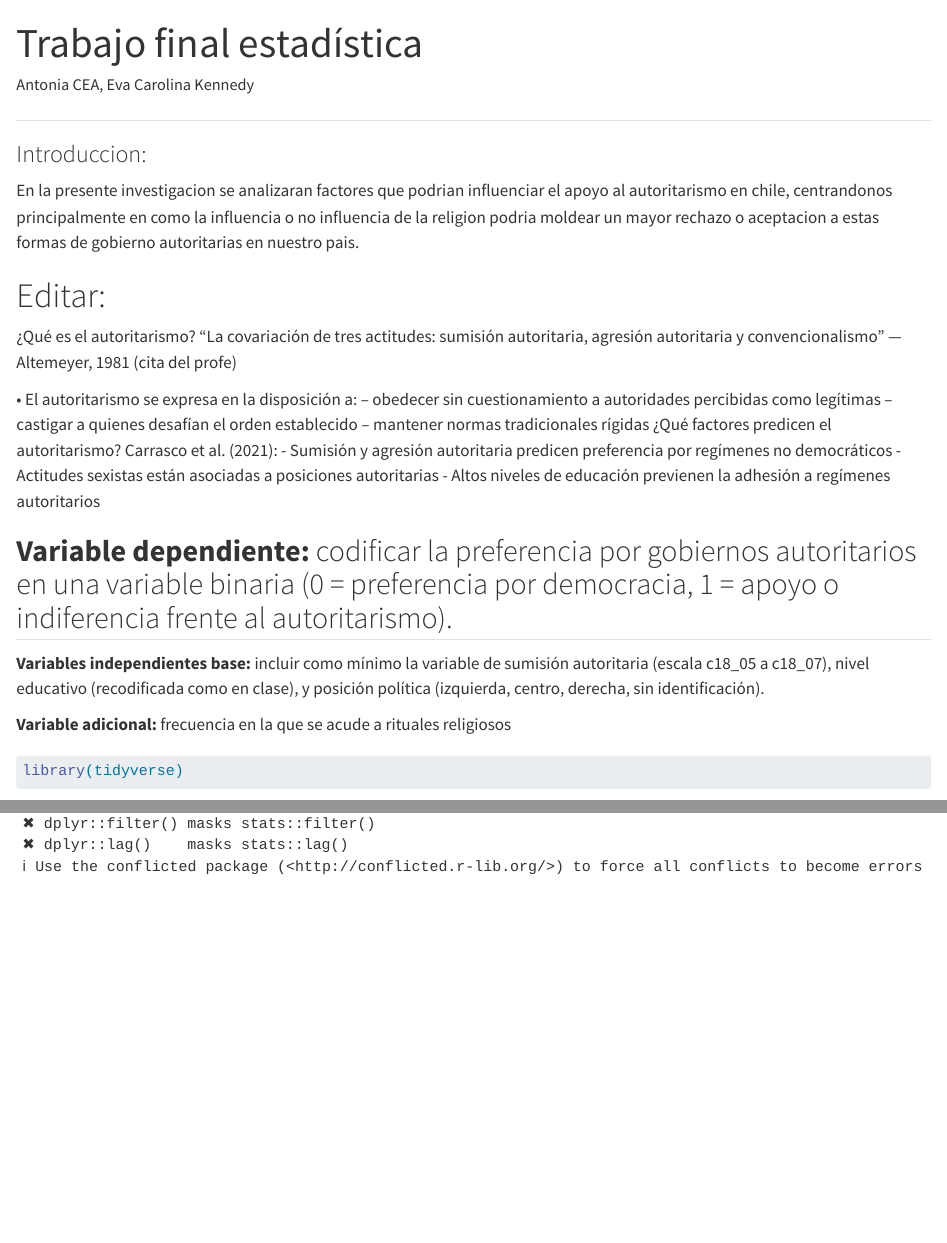
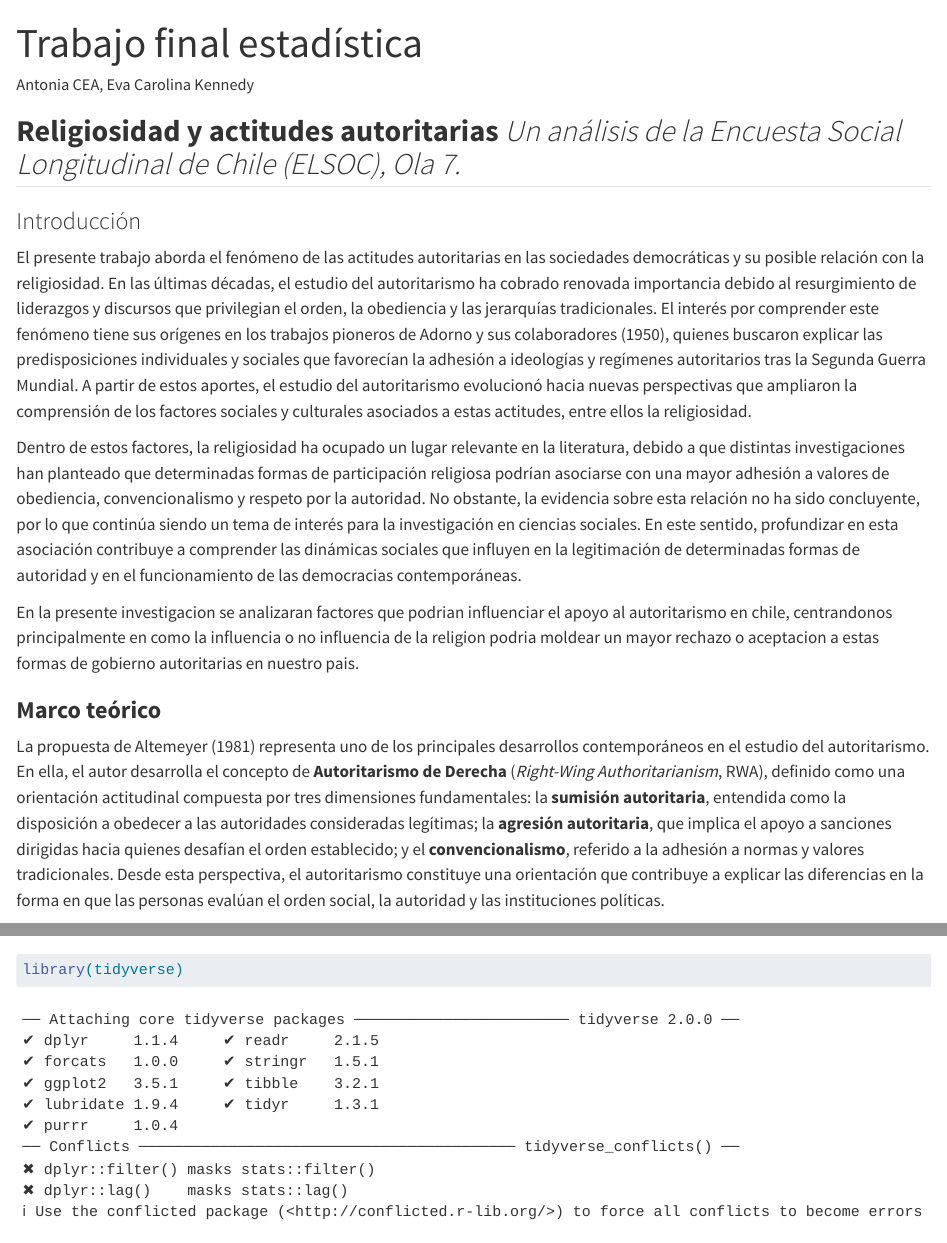
Before and after one commit to ant1416/estadistica-2, a Quarto document (Trabajo final estadística CEA_KENNEDY.qmd): the page in a window 1100 px wide, from its top, and a second part further down, joined at a grey line. Rendered offline with R 4.5, knitr and Pandoc in place of Quarto, with nearby package versions; some code elsewhere in the file could not run offline; long lines of code are wrapped.

Commit message:
literatura

```diff
--- a/Trabajo final estadística CEA_KENNEDY.qmd
+++ b/Trabajo final estadística CEA_KENNEDY.qmd
@@ -5,14 +6,19 @@
 editor: visual
 ---
 
-##
+## **Religiosidad y actitudes autoritarias** *Un análisis de la Encuesta Social Longitudinal de Chile (ELSOC), Ola 7.*
 
-### Introduccion:
+###
+
+### Introducción
+
+El presente trabajo aborda el fenómeno de las actitudes autoritarias en las sociedades democráticas y su posible relación con la religiosidad. En las últimas décadas, el estudio del autoritarismo ha cobrado renovada importancia debido al resurgimiento de liderazgos y discursos que privilegian el orden, la obediencia y las jerarquías tradicionales. El interés por comprender este fenómeno tiene sus orígenes en los trabajos pioneros de Adorno y sus colaboradores (1950), quienes buscaron explicar las predisposiciones individuales y sociales que favorecían la adhesión a ideologías y regímenes autoritarios tras la Segunda Guerra Mundial. A partir de estos aportes, el estudio del autoritarismo evolucionó hacia nuevas perspectivas que ampliaron la comprensión de los factores sociales y culturales asociados a estas actitudes, entre ellos la religiosidad.
+
+Dentro de estos factores, la religiosidad ha ocupado un lugar relevante en la literatura, debido a que distintas investigaciones han planteado que determinadas formas de participación religiosa podrían asociarse con una mayor adhesión a valores de obediencia, convencionalismo y respeto por la autoridad. No obstante, la evidencia sobre esta relación no ha sido concluyente, por lo que continúa siendo un tema de interés para la investigación en ciencias sociales. En este sentido, profundizar en esta asociación contribuye a comprender las dinámicas sociales que influyen en la legitimación de determinadas formas de autoridad y en el funcionamiento de las democracias contemporáneas.
 
 En la presente investigacion se analizaran factores que podrian influenciar el apoyo al autoritarismo en chile, centrandonos principalmente en como la influencia o no influencia de la religion podria moldear un mayor rechazo o aceptacion a estas formas de gobierno autoritarias en nuestro pais.
 
-# Editar:
+### **Marco teórico**
 
-¿Qué es el autoritarismo? “La covariación de tres actitudes: sumisión autoritaria, agresión autoritaria y convencionalismo” — Altemeyer, 1981 (cita del profe)
+La propuesta de Altemeyer (1981) representa uno de los principales desarrollos contemporáneos en el estudio del autoritarismo. En ella, el autor desarrolla el concepto de **Autoritarismo de Derecha** (*Right-Wing Authoritarianism*, RWA), definido como una orientación actitudinal compuesta por tres dimensiones fundamentales: la **sumisión autoritaria**, entendida como la disposición a obedecer a las autoridades consideradas legítimas; la **agresión autoritaria**, que implica el apoyo a sanciones dirigidas hacia quienes desafían el orden establecido; y el **convencionalismo**, referido a la adhesión a normas y valores tradicionales. Desde esta perspectiva, el autoritarismo constituye una orientación que contribuye a explicar las diferencias en la forma en que las personas evalúan el orden social, la autoridad y las instituciones políticas.
 
-• El autoritarismo se expresa en la disposición a: – obedecer sin cuestionamiento a autoridades percibidas como legítimas – castigar a quienes desafían el orden establecido – mantener normas tradicionales rígidas ¿Qué factores predicen el autoritarismo? Carrasco et al. (2021): - Sumisión y agresión autoritaria predicen preferencia por regímenes no democráticos - Actitudes sexistas están asociadas a posiciones autoritarias - Altos niveles de educación previenen la adhesión a regímenes autoritarios
```
Also changed, not shown: Trabajo final estadística CEA_KENNEDY.qmd (18 more changed lines).
